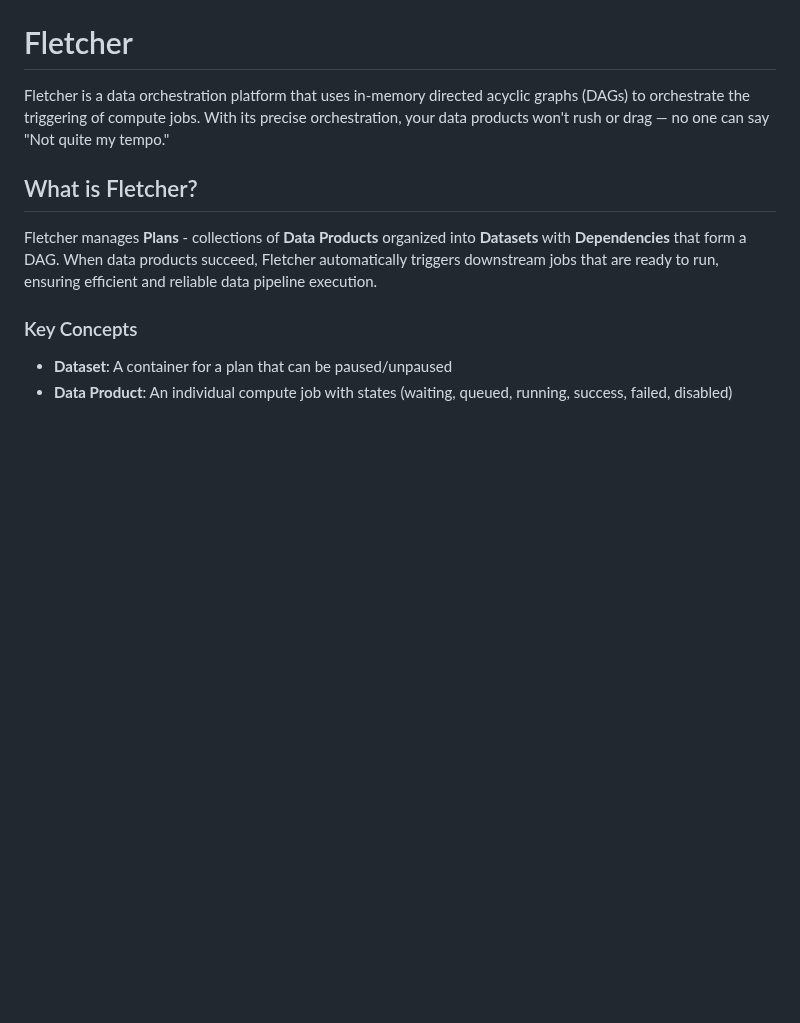
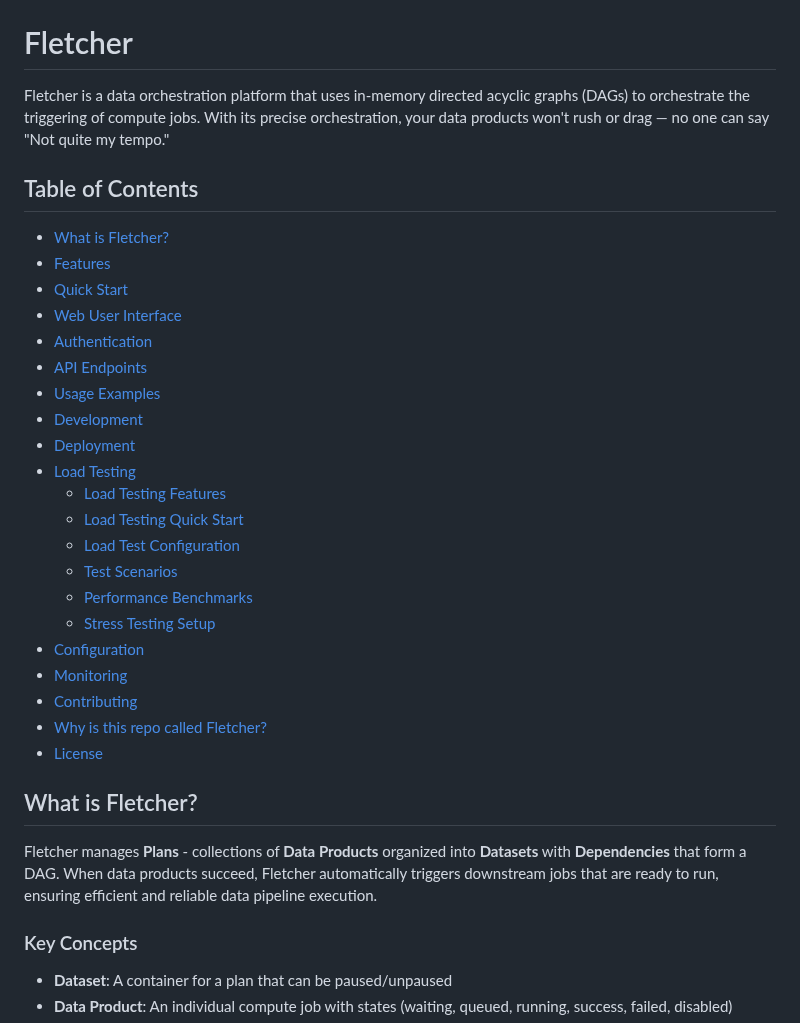
Before and after one commit to adelg003/fletcher, a Markdown page: README.md, the part around the change. GitHub-like rendering; blank space fills up the shorter version.

Commit message:
Add Table of Contents to markdown files.

```diff
--- a/README.md
+++ b/README.md
@@ -4,6 +4,30 @@ Fletcher is a data orchestration platform that uses in-memory directed acyclic
 graphs (DAGs) to orchestrate the triggering of compute jobs. With its precise
 orchestration, your data products won't rush or drag — no one can say "Not
 quite my tempo."
+
+## Table of Contents
+
+- [What is Fletcher?](#what-is-fletcher)
+- [Features](#features)
+- [Quick Start](#quick-start)
+- [Web User Interface](#web-user-interface)
+- [Authentication](#authentication)
+- [API Endpoints](#api-endpoints)
+- [Usage Examples](#usage-examples)
+- [Development](#development)
+- [Deployment](#deployment)
+- [Load Testing](#load-testing)
+  - [Load Testing Features](#load-testing-features)
+  - [Load Testing Quick Start](#load-testing-quick-start)
+  - [Load Test Configuration](#load-test-configuration)
+  - [Test Scenarios](#test-scenarios)
+  - [Performance Benchmarks](#performance-benchmarks)
+  - [Stress Testing Setup](#stress-testing-setup)
+- [Configuration](#configuration)
+- [Monitoring](#monitoring)
+- [Contributing](#contributing)
+- [Why is this repo called Fletcher?](#why-is-this-repo-called-fletcher)
+- [License](#license)
 
 ## What is Fletcher?
 
```
Also changed, not shown: locust/results/notes.md (+18 -0 lines).
